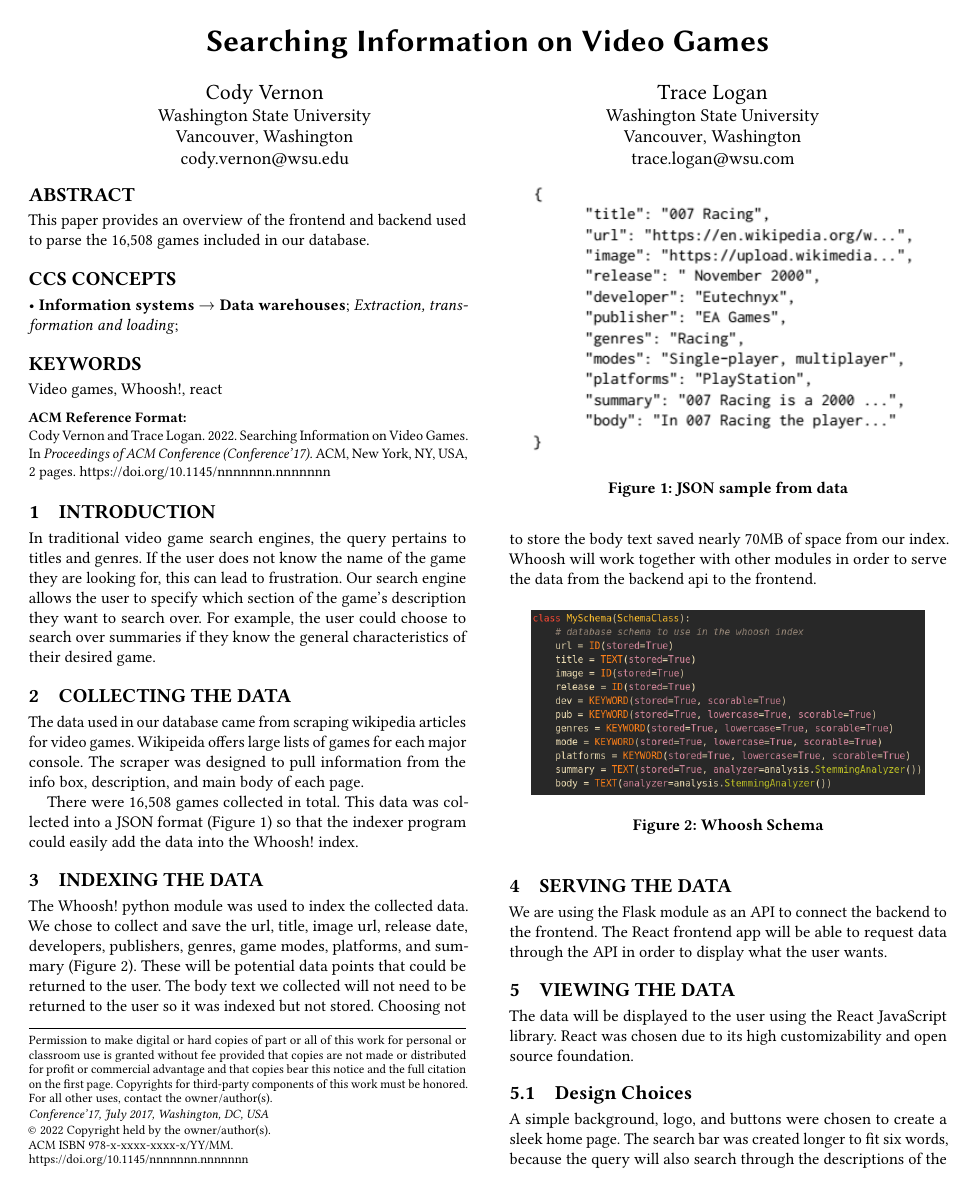
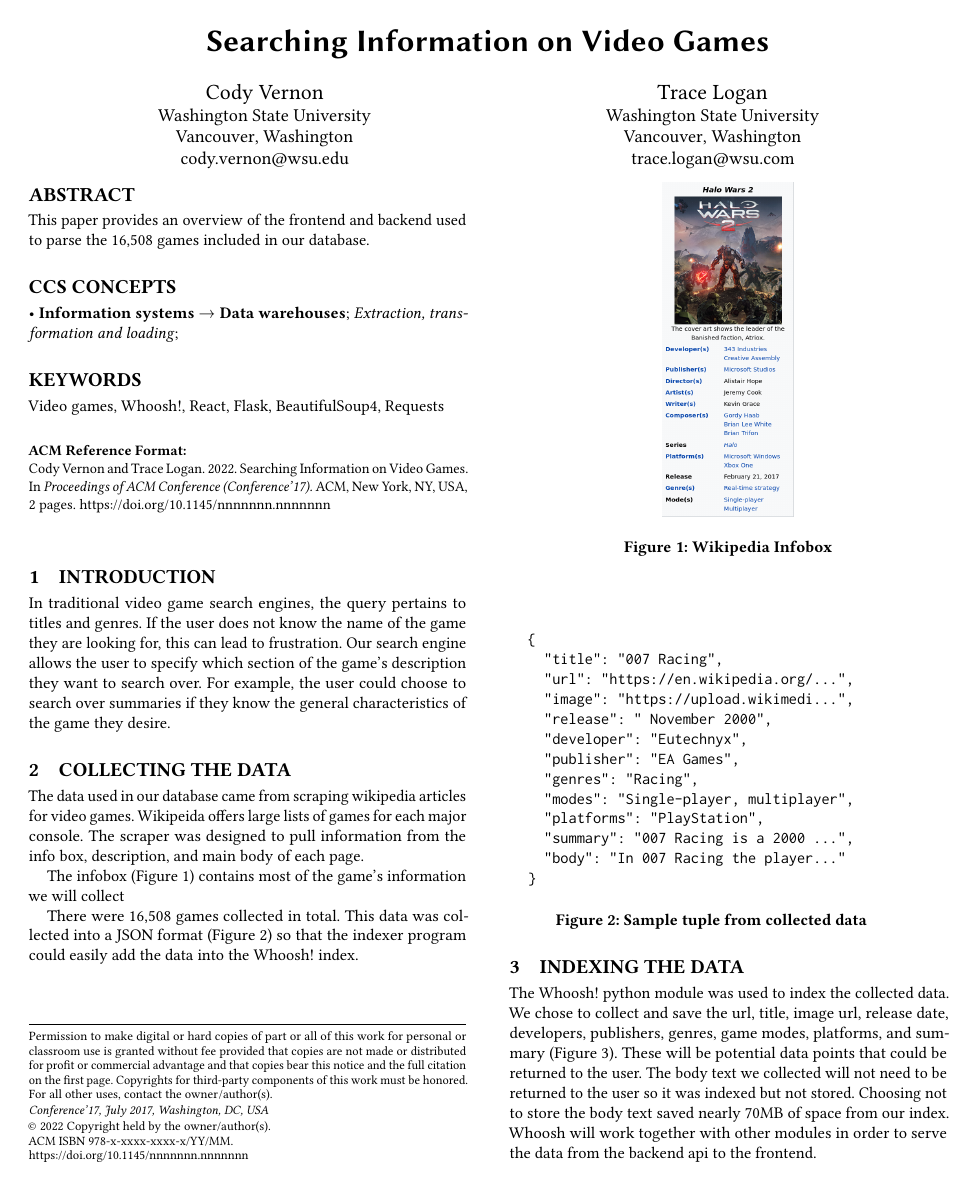
Before and after one commit to Codazoa/GameSearcher-FinalProject, a LaTeX paper (writeup/writeup.tex, which reads writeup/body-conf.tex): page 1 of 2. Compiled offline with pdfLaTeX.

Commit message:
writeup changes

```diff
--- a/writeup/body-conf.tex
+++ b/writeup/body-conf.tex
@@ -1,21 +1,41 @@
 \section{Introduction}
 
-In traditional video game search engines, the query pertains to titles and genres. If the user does not know the name of the game they are looking for, this can lead to frustration. Our search engine allows the user to specify which section of the game's description they want to search over. For example, the user could choose to search over summaries if they know the general characteristics of their desired game.
+In traditional video game search engines, the query pertains to titles and genres. If the user does not know the name of the game they are looking for, this can lead to frustration. Our search engine allows the user to specify which section of the game's description they want to search over. For example, the user could choose to search over summaries if they know the general characteristics of the game they desire.
 
 \section{Collecting the data}
 The data used in our database came from scraping wikipedia articles for video games. Wikipeida offers large lists of games for each major console. The scraper was designed to pull information from the info box, description, and main body of each page.
 
-%\begin{figure}[h!]
-%\includegraphics[width=1in]{infobox}
-%\end{figure}
+
+
+The infobox (Figure \ref{fig:infobox}) contains most of the game's information we will collect
+
+\begin{figure}[h!]
+\includegraphics[width=1in]{infobox}
+\caption{Wikipedia Infobox}
+\label{fig:infobox}
+\end{figure}
 
 There were 16,508 games collected in total. This data was collected into a JSON format (Figure \ref{fig:JSONsample}) so that the indexer program could easily add the data into the Whoosh! index.
 
-\begin{figure}
-\includegraphics[width=3in]{jsonEntry}
-\caption{JSON sample from data}
+\begin{minipage}[H]{0.4\textwidth}
+\begin{verbatim}
+{
+  "title": "007 Racing",
+  "url": "https://en.wikipedia.org/...",
+  "image": "https://upload.wikimedi...",
+  "release": " November 2000",
+  "developer": "Eutechnyx",
+  "publisher": "EA Games",
+  "genres": "Racing",
+  "modes": "Single-player, multiplayer",
+  "platforms": "PlayStation",
+  "summary": "007 Racing is a 2000 ...",
+  "body": "In 007 Racing the player..."
+}
+\end{verbatim}
+\captionof{figure}{Sample tuple from collected data}
 \label{fig:JSONsample}
-\end{figure}
+\end{minipage}
 
 \section{Indexing the data}
 The Whoosh! python module was used to index the collected data. We chose to collect and save the url, title, image url, release date, developers, publishers, genres, game modes, platforms, and summary (Figure \ref{fig:whooshschema}). These will be potential data points that could be returned to the user. The body text we collected will not need to be returned to the user so it was indexed but not stored. Choosing not to store the body text saved nearly 70MB of space from our index. Whoosh will work together with other modules in order to serve the data from the backend api to the frontend.
--- a/writeup/writeup.tex
+++ b/writeup/writeup.tex
@@ -65,7 +65,7 @@ This paper provides an overview of the frontend and backend used to parse the 16
 \ccsdesc[300]{Information systems~Extraction, transformation and loading}
 
 
-\keywords{Video games, Whoosh!, react}
+\keywords{Video games, Whoosh!, React, Flask, BeautifulSoup4, Requests}
 
 
 \maketitle
```
Also changed, not shown: writeup/body-conf.tex (2 more changed lines).
